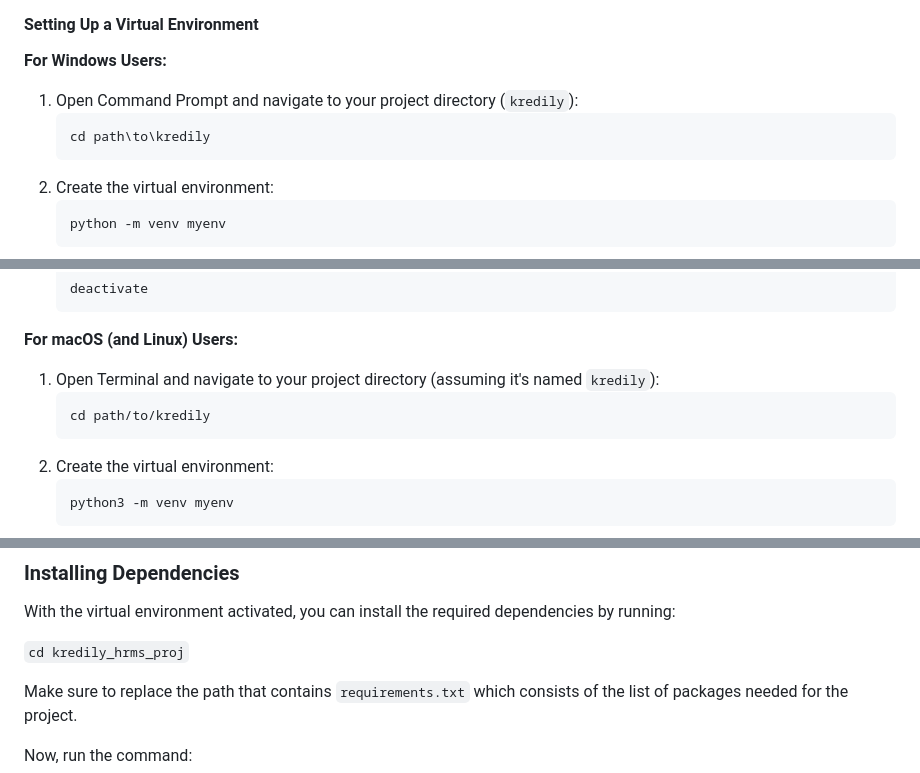
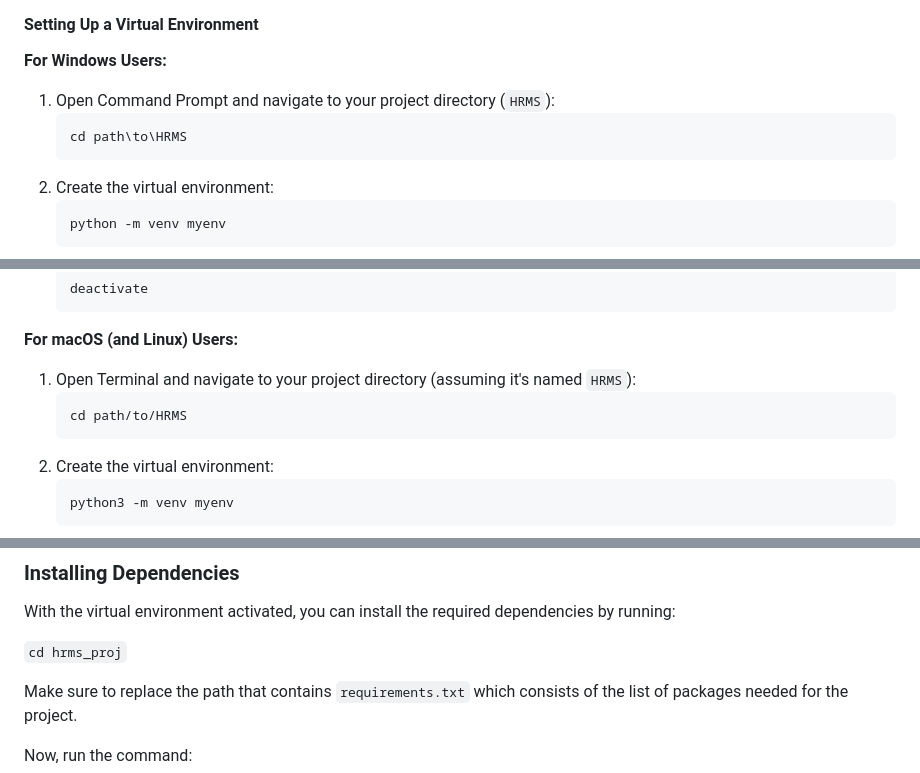
Before and after one commit to activatedbonkers/Human-Resource-Management-System, a Markdown page: README.md, 3 parts joined by grey strips. GitHub-like rendering.

````diff
--- a/README.md
+++ b/README.md
@@ -20,9 +20,9 @@ A step-by-step series of examples that tell you how to get a development environ
 
 **For Windows Users:**
 
-1. Open Command Prompt and navigate to your project directory (`kredily`):
+1. Open Command Prompt and navigate to your project directory (`HRMS`):
     ```
-    cd path\to\kredily
+    cd path\to\HRMS
     ```
 2. Create the virtual environment:
     ```
@@ -39,9 +39,9 @@ A step-by-step series of examples that tell you how to get a development environ
 
 **For macOS (and Linux) Users:**
 
-1. Open Terminal and navigate to your project directory (assuming it's named `kredily`):
+1. Open Terminal and navigate to your project directory (assuming it's named `HRMS`):
     ```
-    cd path/to/kredily
+    cd path/to/HRMS
     ```
 2. Create the virtual environment:
     ```
@@ -60,7 +60,7 @@ A step-by-step series of examples that tell you how to get a development environ
 
 With the virtual environment activated, you can install the required dependencies by running:
 
- `cd kredily_hrms_proj`
+ `cd hrms_proj`
 
 Make sure to replace the path that contains `requirements.txt` which consists of the list of packages needed for the project.
 
````
Also changed, not shown: other parts of README.md (+0 -1 lines).
